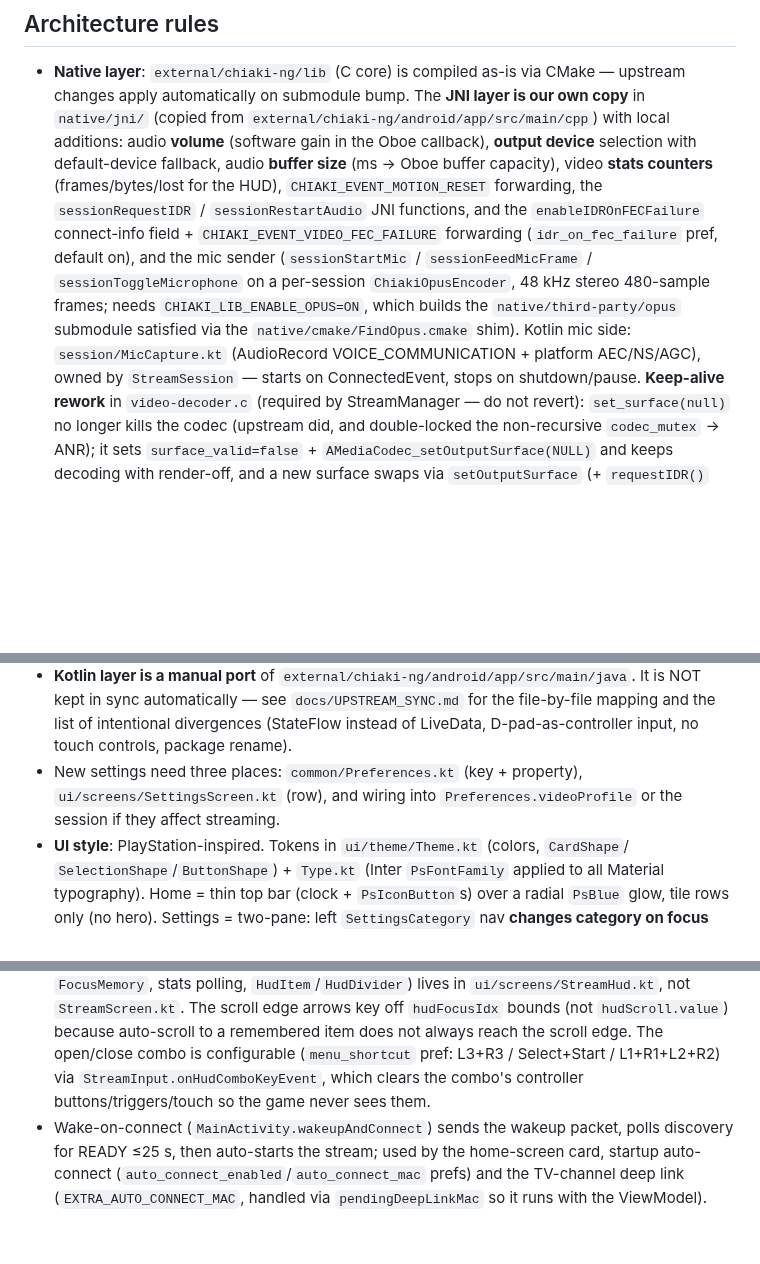
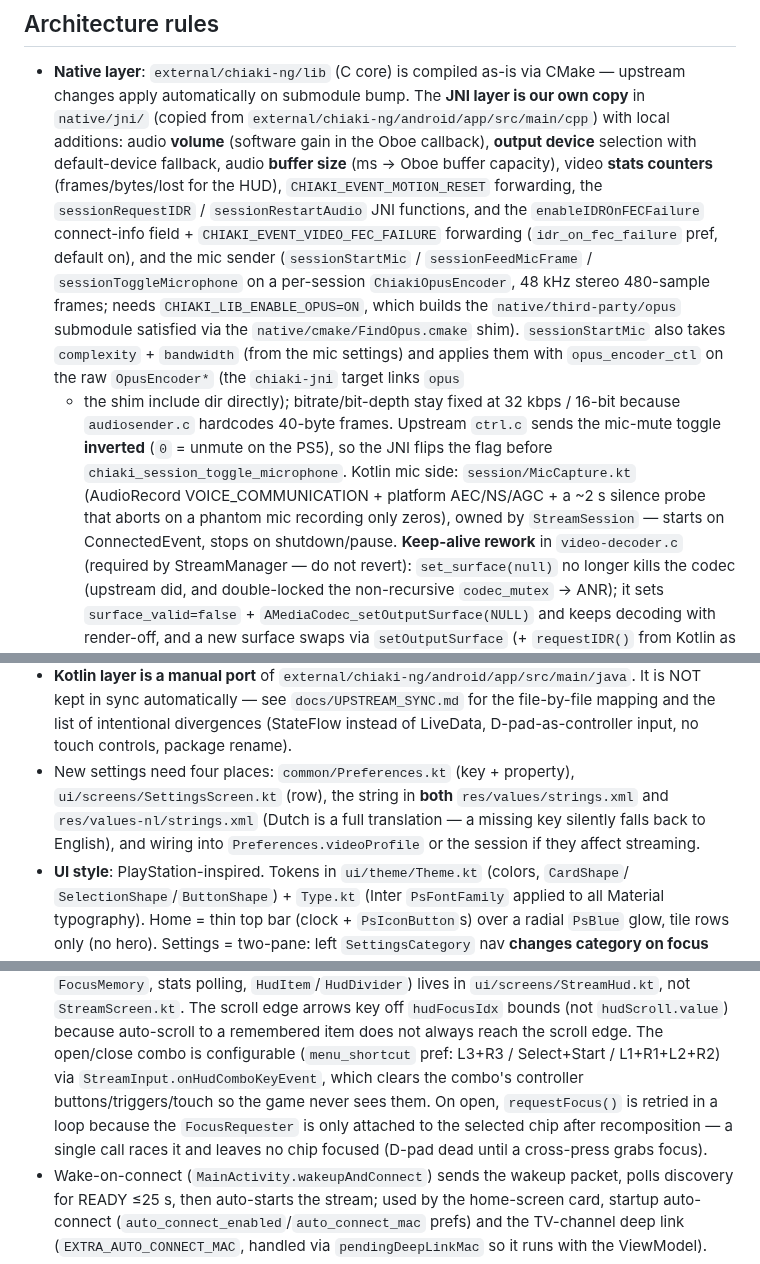
Before and after one commit to worstenbrood/chiaki-ng-androidtv, a Markdown page: AGENTS.md, 3 parts joined by grey strips. Rendered like a GitHub page; blank space fills up the shorter version.

```diff
--- a/AGENTS.md
+++ b/AGENTS.md
@@ -70,12 +70,19 @@ Never run `gradlew` directly on the host — no local Android SDK/NDK is set up.
   video **stats counters** (frames/bytes/lost for the HUD), `CHIAKI_EVENT_MOTION_RESET`
   forwarding, the `sessionRequestIDR` / `sessionRestartAudio` JNI functions, and the
   `enableIDROnFECFailure` connect-info field + `CHIAKI_EVENT_VIDEO_FEC_FAILURE` forwarding
-  (`idr_on_fec_failure` pref, default on), and the mic sender (`sessionStartMic` /
-  `sessionFeedMicFrame` / `sessionToggleMicrophone` on a per-session `ChiakiOpusEncoder`,
-  48 kHz stereo 480-sample frames; needs `CHIAKI_LIB_ENABLE_OPUS=ON`, which builds the
-  `native/third-party/opus` submodule satisfied via the `native/cmake/FindOpus.cmake` shim).
-  Kotlin mic side: `session/MicCapture.kt` (AudioRecord VOICE_COMMUNICATION + platform
-  AEC/NS/AGC), owned by `StreamSession` — starts on ConnectedEvent, stops on shutdown/pause.
+   (`idr_on_fec_failure` pref, default on), and the mic sender (`sessionStartMic` /
+   `sessionFeedMicFrame` / `sessionToggleMicrophone` on a per-session `ChiakiOpusEncoder`,
+   48 kHz stereo 480-sample frames; needs `CHIAKI_LIB_ENABLE_OPUS=ON`, which builds the
+   `native/third-party/opus` submodule satisfied via the `native/cmake/FindOpus.cmake` shim).
+   `sessionStartMic` also takes `complexity` + `bandwidth` (from the mic settings) and applies
+   them with `opus_encoder_ctl` on the raw `OpusEncoder*` (the `chiaki-jni` target links `opus`
+   + the shim include dir directly); bitrate/bit-depth stay fixed at 32 kbps / 16-bit because
+   `audiosender.c` hardcodes 40-byte frames. Upstream `ctrl.c` sends the mic-mute toggle
+   **inverted** (`0` = unmute on the PS5), so the JNI flips the flag before
+   `chiaki_session_toggle_microphone`.
+   Kotlin mic side: `session/MicCapture.kt` (AudioRecord VOICE_COMMUNICATION + platform
+   AEC/NS/AGC + a ~2 s silence probe that aborts on a phantom mic recording only zeros),
+   owned by `StreamSession` — starts on ConnectedEvent, stops on shutdown/pause.
   **Keep-alive rework** in `video-decoder.c` (required by StreamManager — do not revert):
   `set_surface(null)` no longer kills the codec (upstream did, and double-locked the
   non-recursive `codec_mutex` → ANR); it sets `surface_valid=false` +
@@ -112,9 +119,11 @@ Never run `gradlew` directly on the host — no local Android SDK/NDK is set up.
   It is NOT kept in sync automatically — see `docs/UPSTREAM_SYNC.md` for the file-by-file
   mapping and the list of intentional divergences (StateFlow instead of LiveData,
   D-pad-as-controller input, no touch controls, package rename).
-- New settings need three places: `common/Preferences.kt` (key + property),
-  `ui/screens/SettingsScreen.kt` (row), and wiring into `Preferences.videoProfile`
-  or the session if they affect streaming.
+- New settings need four places: `common/Preferences.kt` (key + property),
+  `ui/screens/SettingsScreen.kt` (row), the string in **both** `res/values/strings.xml`
+  and `res/values-nl/strings.xml` (Dutch is a full translation — a missing key silently
+  falls back to English), and wiring into `Preferences.videoProfile` or the session if
+  they affect streaming.
 - **UI style**: PlayStation-inspired. Tokens in `ui/theme/Theme.kt` (colors, `CardShape`/
   `SelectionShape`/`ButtonShape`) + `Type.kt` (Inter `PsFontFamily` applied to all Material
   typography). Home = thin top bar (clock + `PsIconButton`s) over a radial `PsBlue` glow,
@@ -160,7 +173,10 @@ Never run `gradlew` directly on the host — no local Android SDK/NDK is set up.
   The scroll edge arrows key off `hudFocusIdx` bounds (not `hudScroll.value`) because auto-scroll
   to a remembered item does not always reach the scroll edge. The open/close combo is configurable (`menu_shortcut` pref:
   L3+R3 / Select+Start / L1+R1+L2+R2) via `StreamInput.onHudComboKeyEvent`, which clears the
-  combo's controller buttons/triggers/touch so the game never sees them.
+  combo's controller buttons/triggers/touch so the game never sees them. On open,
+  `requestFocus()` is retried in a loop because the `FocusRequester` is only attached to the
+  selected chip after recomposition — a single call races it and leaves no chip focused
+  (D-pad dead until a cross-press grabs focus).
 - Wake-on-connect (`MainActivity.wakeupAndConnect`) sends the wakeup packet, polls discovery for
   READY ≤25 s, then auto-starts the stream; used by the home-screen card, startup auto-connect
   (`auto_connect_enabled`/`auto_connect_mac` prefs) and the TV-channel deep link
```
Also changed, not shown: other parts of AGENTS.md (+4 -0 lines), README.md (+8 -5 lines), docs/screenshots/settings.jpg, 11 other files.
